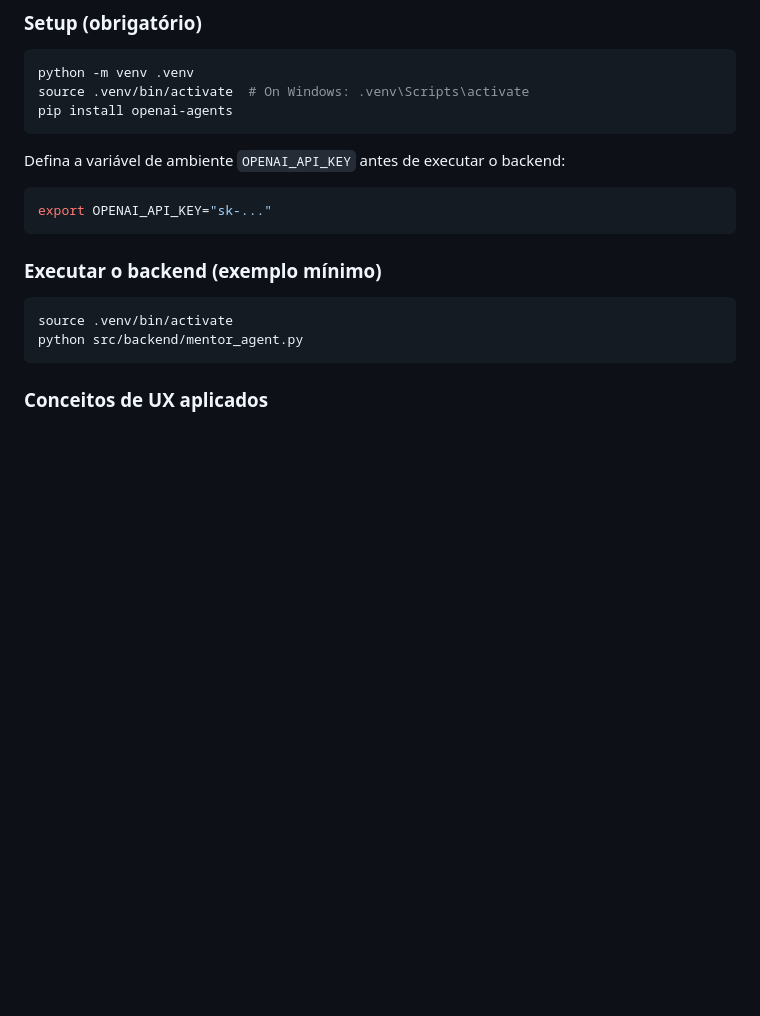
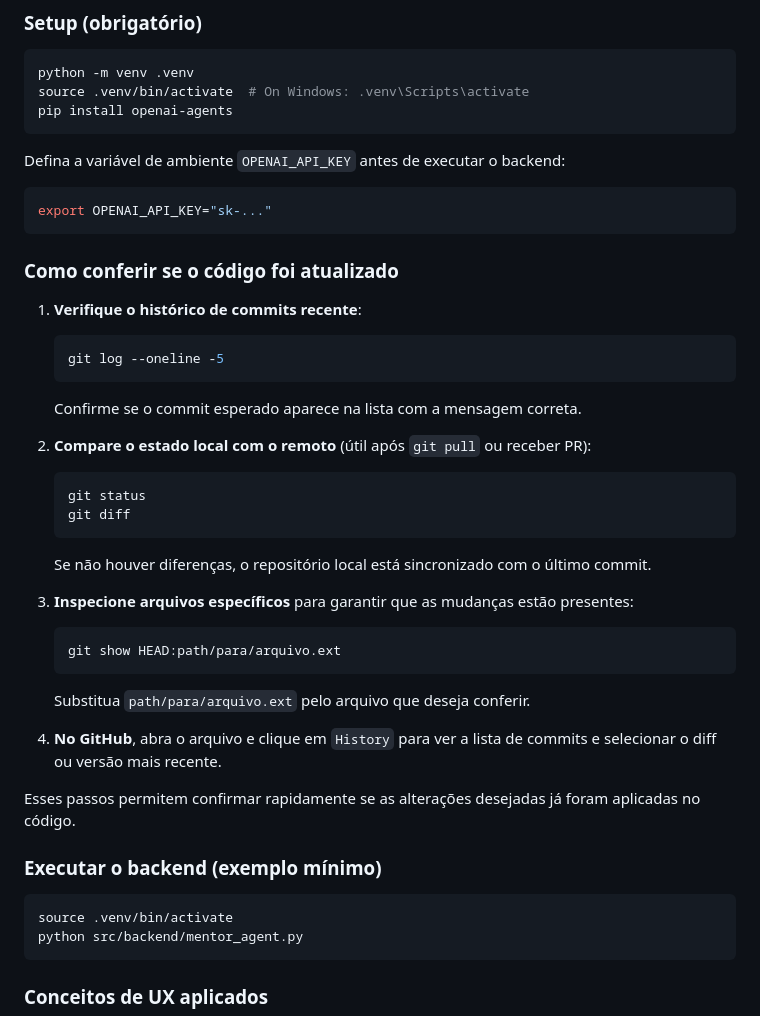
Before and after one commit to Chiquinhobjj/MentorIA_manduvi_Openai_vs1, a Markdown page: README.md, the part around the change. Drawn GitHub-style; blank space fills up the shorter version.

Commit message:
docs: explicar como conferir atualizacoes

````diff
--- a/README.md
+++ b/README.md
@@ -15,6 +15,31 @@ Defina a variável de ambiente `OPENAI_API_KEY` antes de executar o backend:
 ```bash
 export OPENAI_API_KEY="sk-..."
 ```
+
+### Como conferir se o código foi atualizado
+
+1. **Verifique o histórico de commits recente**:
+   ```bash
+   git log --oneline -5
+   ```
+   Confirme se o commit esperado aparece na lista com a mensagem correta.
+
+2. **Compare o estado local com o remoto** (útil após `git pull` ou receber PR):
+   ```bash
+   git status
+   git diff
+   ```
+   Se não houver diferenças, o repositório local está sincronizado com o último commit.
+
+3. **Inspecione arquivos específicos** para garantir que as mudanças estão presentes:
+   ```bash
+   git show HEAD:path/para/arquivo.ext
+   ```
+   Substitua `path/para/arquivo.ext` pelo arquivo que deseja conferir.
+
+4. **No GitHub**, abra o arquivo e clique em `History` para ver a lista de commits e selecionar o diff ou versão mais recente.
+
+Esses passos permitem confirmar rapidamente se as alterações desejadas já foram aplicadas no código.
 
 ### Executar o backend (exemplo mínimo)
 
````
